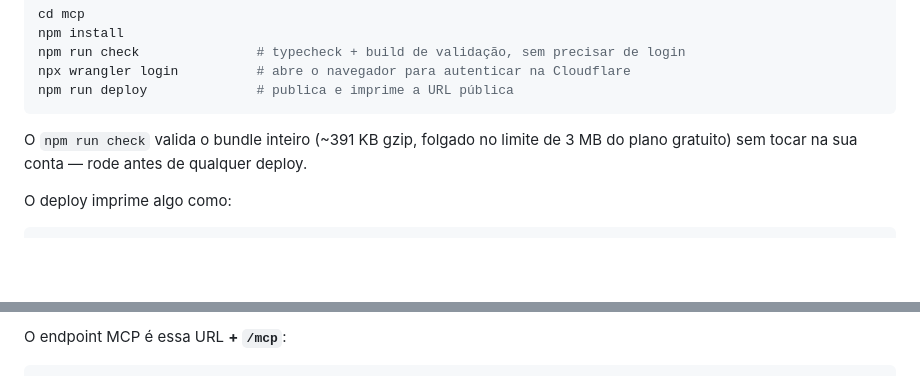
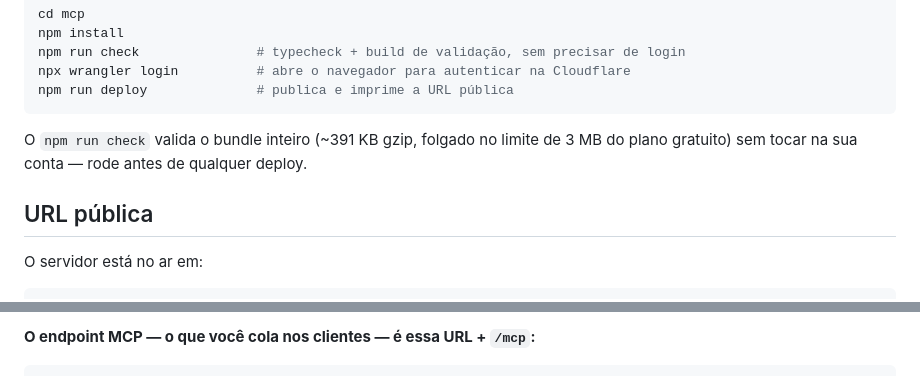
Before and after one commit to vitorwilher/nucleos, a Markdown page: mcp/README.md, 2 parts joined by grey strips. Rendered like a GitHub page; blank space fills up the shorter version.

````diff
--- a/mcp/README.md
+++ b/mcp/README.md
@@ -54,6 +54,8 @@ npm run deploy              # publica e imprime a URL pública
 O `npm run check` valida o bundle inteiro (~391 KB gzip, folgado no limite de
 3 MB do plano gratuito) sem tocar na sua conta — rode antes de qualquer deploy.
 
-O deploy imprime algo como:
+## URL pública
+
+O servidor está no ar em:
 
 ```
@@ -61,5 +63,5 @@ https://nucleos-mcp.<seu-subdominio>.workers.dev
 ```
 
-O endpoint MCP é essa URL **+ `/mcp`**:
+**O endpoint MCP — o que você cola nos clientes — é essa URL + `/mcp`:**
 
 ```
````
Also changed, not shown: other parts of mcp/README.md (+4 -4 lines).
